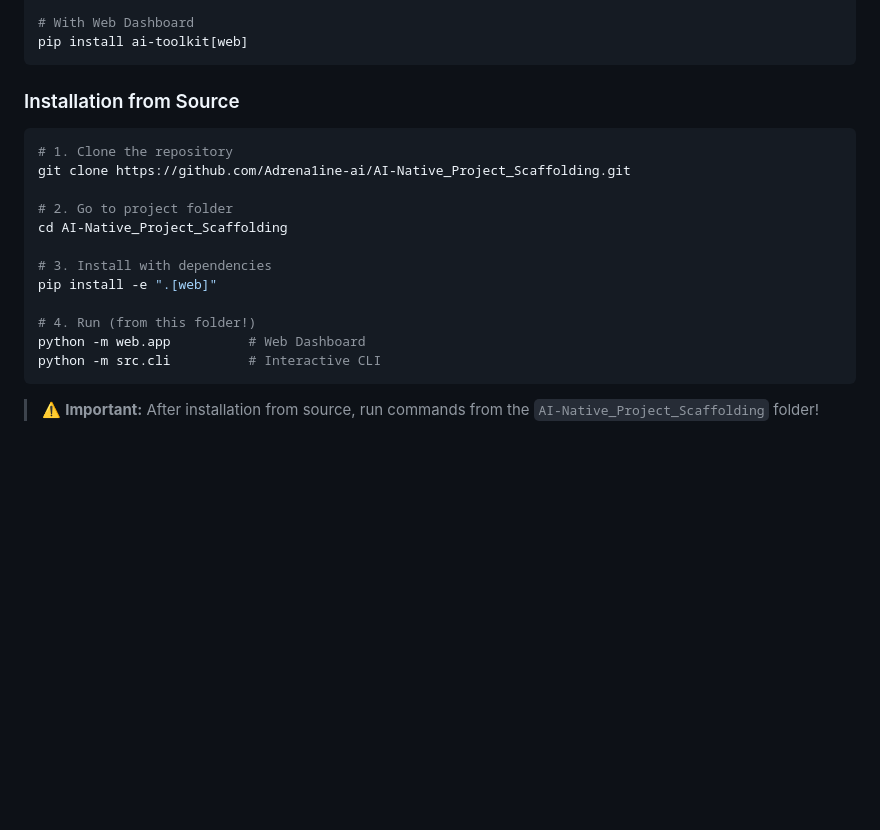
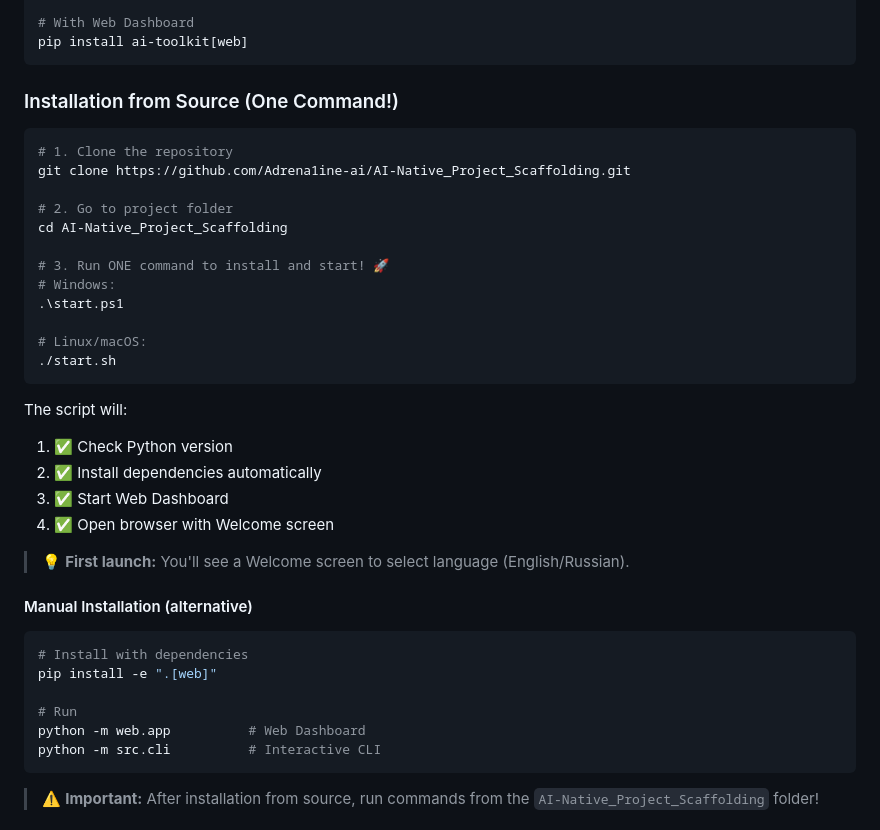
Before and after one commit to Adrena1ine-ai/AI-Native_Project_Scaffolding, a Markdown page: README.md, the part around the change. GitHub-like rendering; blank space fills up the shorter version.

````diff
--- a/README.md
+++ b/README.md
@@ -101,7 +101,7 @@ pip install ai-toolkit
 pip install ai-toolkit[web]
 ```
 
-### Installation from Source
+### Installation from Source (One Command!)
 
 ```bash
 # 1. Clone the repository
@@ -110,10 +110,29 @@ git clone https://github.com/Adrena1ine-ai/AI-Native_Project_Scaffolding.git
 # 2. Go to project folder
 cd AI-Native_Project_Scaffolding
 
-# 3. Install with dependencies
+# 3. Run ONE command to install and start! 🚀
+# Windows:
+.\start.ps1
+
+# Linux/macOS:
+./start.sh
+```
+
+The script will:
+1. ✅ Check Python version
+2. ✅ Install dependencies automatically
+3. ✅ Start Web Dashboard
+4. ✅ Open browser with Welcome screen
+
+> 💡 **First launch:** You'll see a Welcome screen to select language (English/Russian).
+
+#### Manual Installation (alternative)
+
+```bash
+# Install with dependencies
 pip install -e ".[web]"
 
-# 4. Run (from this folder!)
+# Run
 python -m web.app          # Web Dashboard
 python -m src.cli          # Interactive CLI
 ```
````
Also changed, not shown: README.ru.md (+22 -3 lines).
